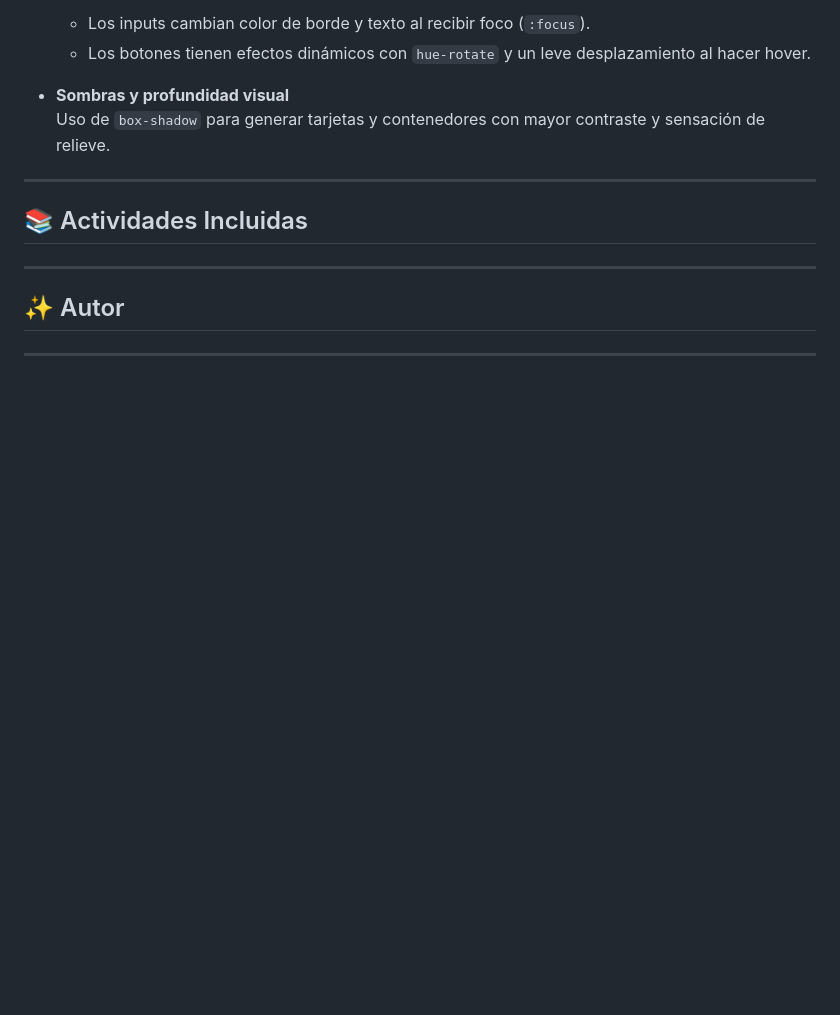
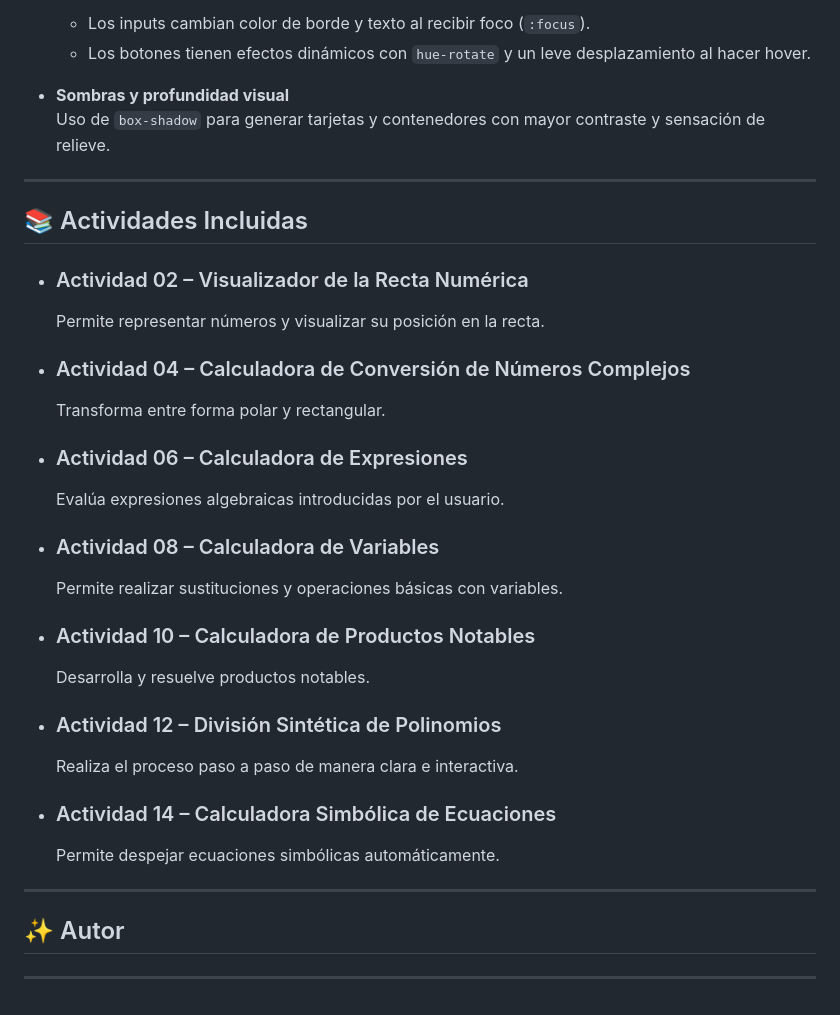
Before and after one commit to Joako601/Portafolio-de-Evidencias, a Markdown page: README.md, the part around the change. Rendered like a GitHub page; blank space fills up the shorter version.

Commit message:
Actualizacion de la seccion de actividades incluidas en el README

```diff
--- a/README.md
+++ b/README.md
@@ -118,7 +118,26 @@ Todos los **index.html** del portafolio comparten un **estilo coherente y modern
 
 ## 📚 Actividades Incluidas
 
++ ### Actividad 02 – Visualizador de la Recta Numérica
+    Permite representar números y visualizar su posición en la recta.
 
++ ### Actividad 04 – Calculadora de Conversión de Números Complejos
+   Transforma entre forma polar y rectangular.
+
++ ### Actividad 06 – Calculadora de Expresiones
+   Evalúa expresiones algebraicas introducidas por el usuario.
+
++ ### Actividad 08 – Calculadora de Variables
+   Permite realizar sustituciones y operaciones básicas con variables.
+
++ ### Actividad 10 – Calculadora de Productos Notables
+   Desarrolla y resuelve productos notables.
+
++ ### Actividad 12 – División Sintética de Polinomios
+   Realiza el proceso paso a paso de manera clara e interactiva.
+
++ ### Actividad 14 – Calculadora Simbólica de Ecuaciones
+   Permite despejar ecuaciones simbólicas automáticamente.
 
 ---
 
```
